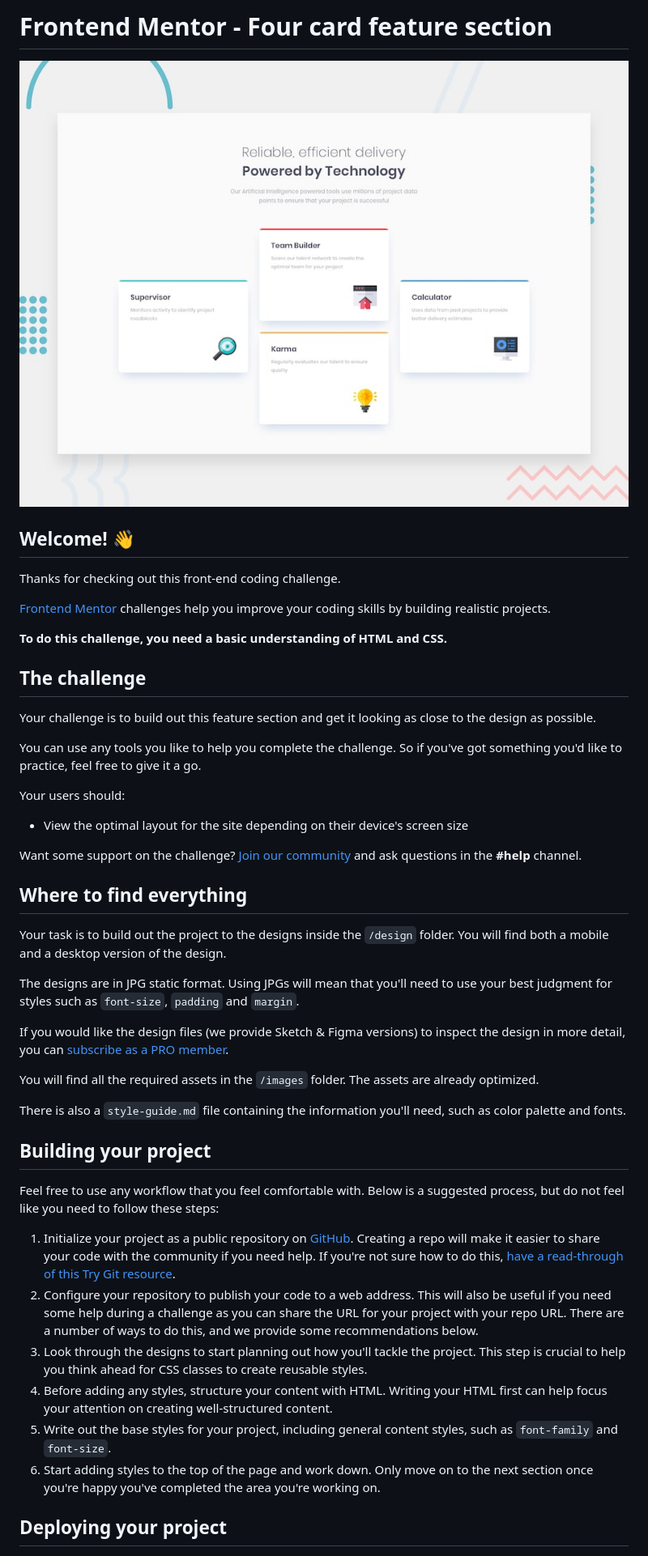
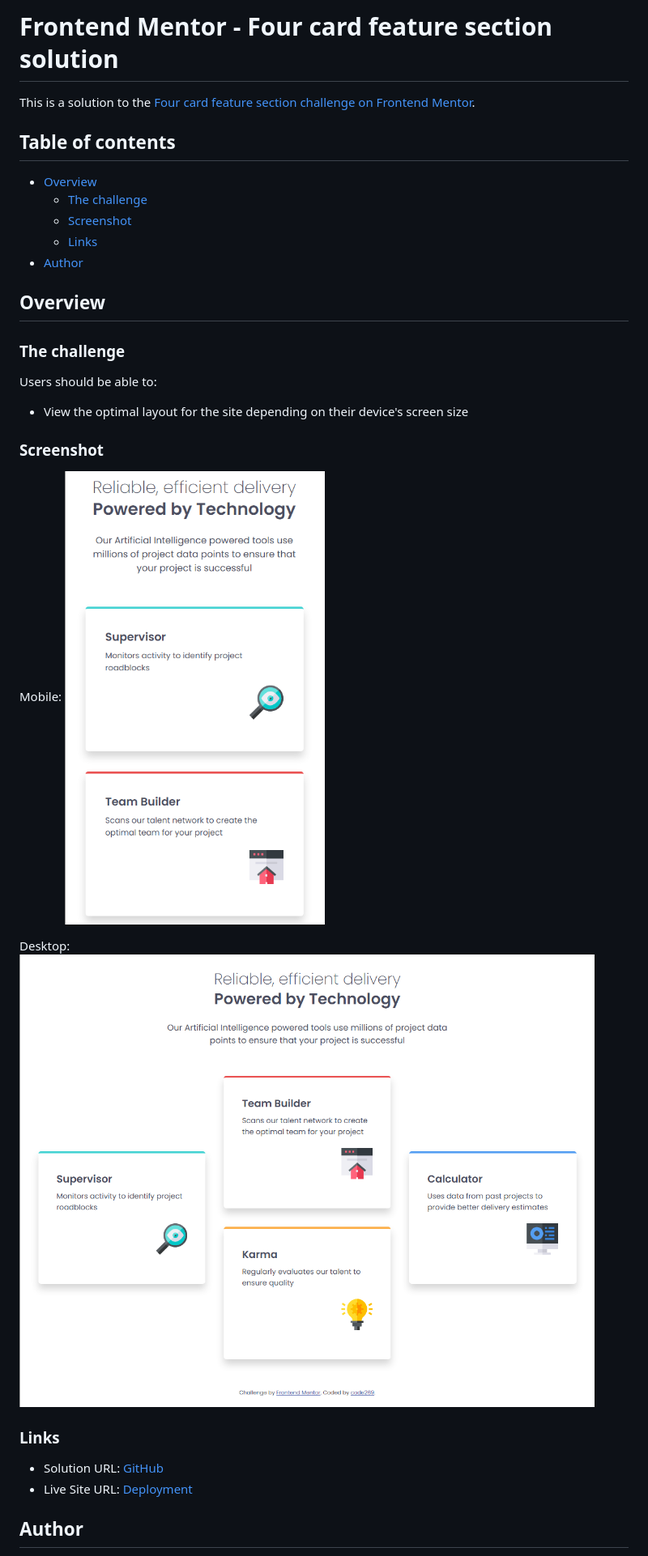
Before and after one commit to code269/fem-four-card, a Markdown page: README.md, the part around the change printed below. Shown: that part at 81% size. Drawn GitHub-style; pictures changed too: images/screenshots/four-card_desktop.png (added), images/screenshots/four-card_mobile.png (added).

Commit message:
Added screenshot folder, deleted unnecessary FEM starter files, updated README

```diff
--- a/README.md
+++ b/README.md
@@ -1,49 +1,35 @@
-# Frontend Mentor - Four card feature section
+# Frontend Mentor - Four card feature section solution
 
-![Design preview for the Four card feature section coding challenge](./design/desktop-preview.jpg)
+This is a solution to the [Four card feature section challenge on Frontend Mentor](https://www.frontendmentor.io/challenges/four-card-feature-section-weK1eFYK).
 
-## Welcome! 👋
+## Table of contents
 
-Thanks for checking out this front-end coding challenge.
+- [Overview](#overview)
+  - [The challenge](#the-challenge)
+  - [Screenshot](#screenshot)
+  - [Links](#links)
+- [Author](#author)
 
-[Frontend Mentor](https://www.frontendmentor.io) challenges help you improve your coding skills by building realistic projects.
+## Overview
 
-**To do this challenge, you need a basic understanding of HTML and CSS.**
+### The challenge
 
-## The challenge
-
-Your challenge is to build out this feature section and get it looking as close to the design as possible.
-
-You can use any tools you like to help you complete the challenge. So if you've got something you'd like to practice, feel free to give it a go.
-
-Your users should:
+Users should be able to:
 
 - View the optimal layout for the site depending on their device's screen size
 
-Want some support on the challenge? [Join our community](https://www.frontendmentor.io/community) and ask questions in the **#help** channel.
+### Screenshot
 
-## Where to find everything
+Mobile:
+![](./images/screenshots/four-card_mobile.png)
 
-Your task is to build out the project to the designs inside the `/design` folder. You will find both a mobile and a desktop version of the design.
+Desktop:
+![](./images/screenshots/four-card_desktop.png)
 
-The designs are in JPG static format. Using JPGs will mean that you'll need to use your best judgment for styles such as `font-size`, `padding` and `margin`.
+### Links
 
-If you would like the design files (we provide Sketch & Figma versions) to inspect the design in more detail, you can [subscribe as a PRO member](https://www.frontendmentor.io/pro).
+- Solution URL: [GitHub](https://github.com/code269/fem-four-card)
+- Live Site URL: [Deployment](https://your-live-site-url.com)
 
-You will find all the required assets in the `/images` folder. The assets are already optimized.
+## Author
 
-There is also a `style-guide.md` file containing the information you'll need, such as color palette and fonts.
-
-## Building your project
-
-Feel free to use any workflow that you feel comfortable with. Below is a suggested process, but do not feel like you need to follow these steps:
-
-1. Initialize your project as a public repository on [GitHub](https://github.com/). Creating a repo will make it easier to share your code with the community if you need help. If you're not sure how to do this, [have a read-through of this Try Git resource](https://try.github.io/).
-2. Configure your repository to publish your code to a web address. This will also be useful if you need some help during a challenge as you can share the URL for your project with your repo URL. There are a number of ways to do this, and we provide some recommendations below.
-3. Look through the designs to start planning out how you'll tackle the project. This step is crucial to help you think ahead for CSS classes to create reusable styles.
-4. Before adding any styles, structure your content with HTML. Writing your HTML first can help focus your attention on creating well-structured content.
-5. Write out the base styles for your project, including general content styles, such as `font-family` and `font-size`.
-6. Start adding styles to the top of the page and work down. Only move on to the next section once you're happy you've completed the area you're working on.
-
-## Deploying your project
-
```
Also changed, not shown: other parts of README.md (+2 -42 lines), README-template.md (deleted, +0 -110 lines).
